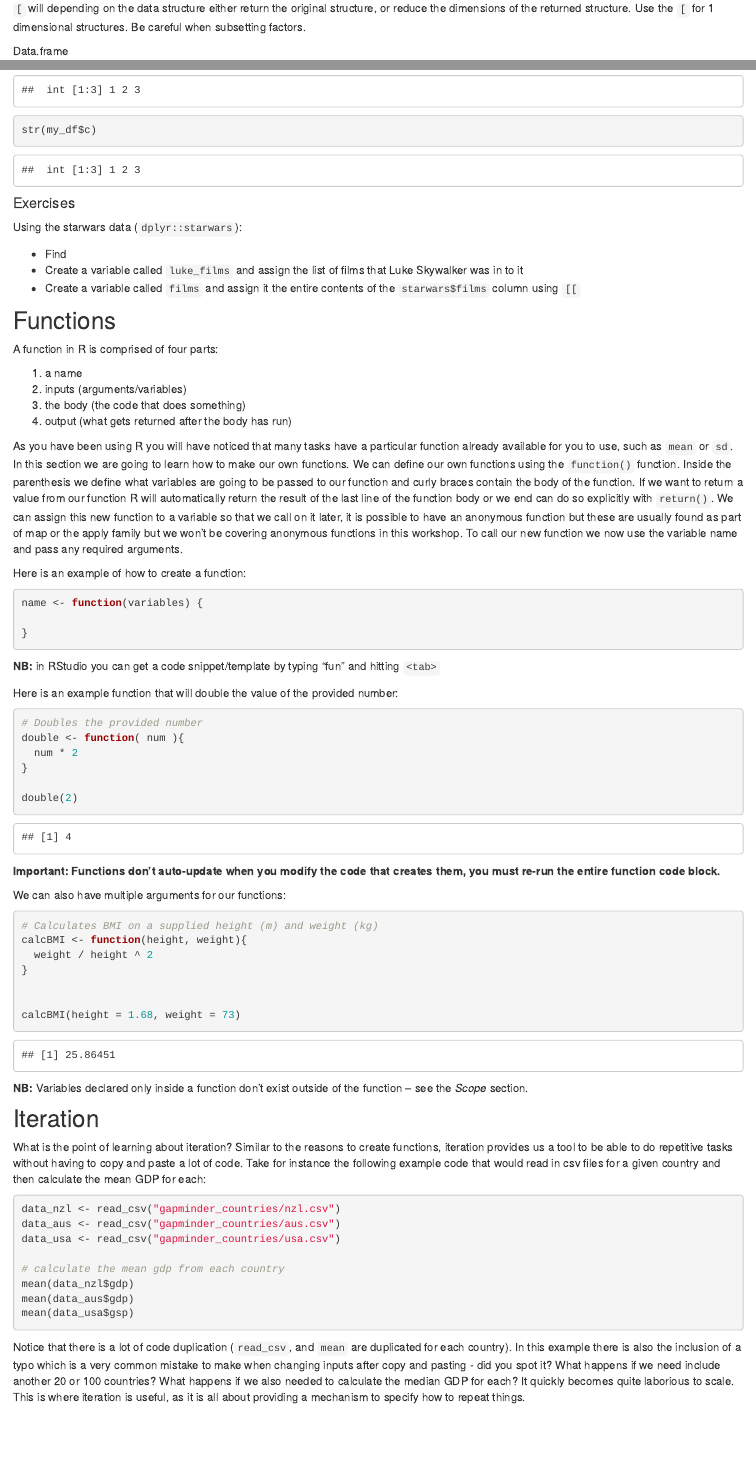
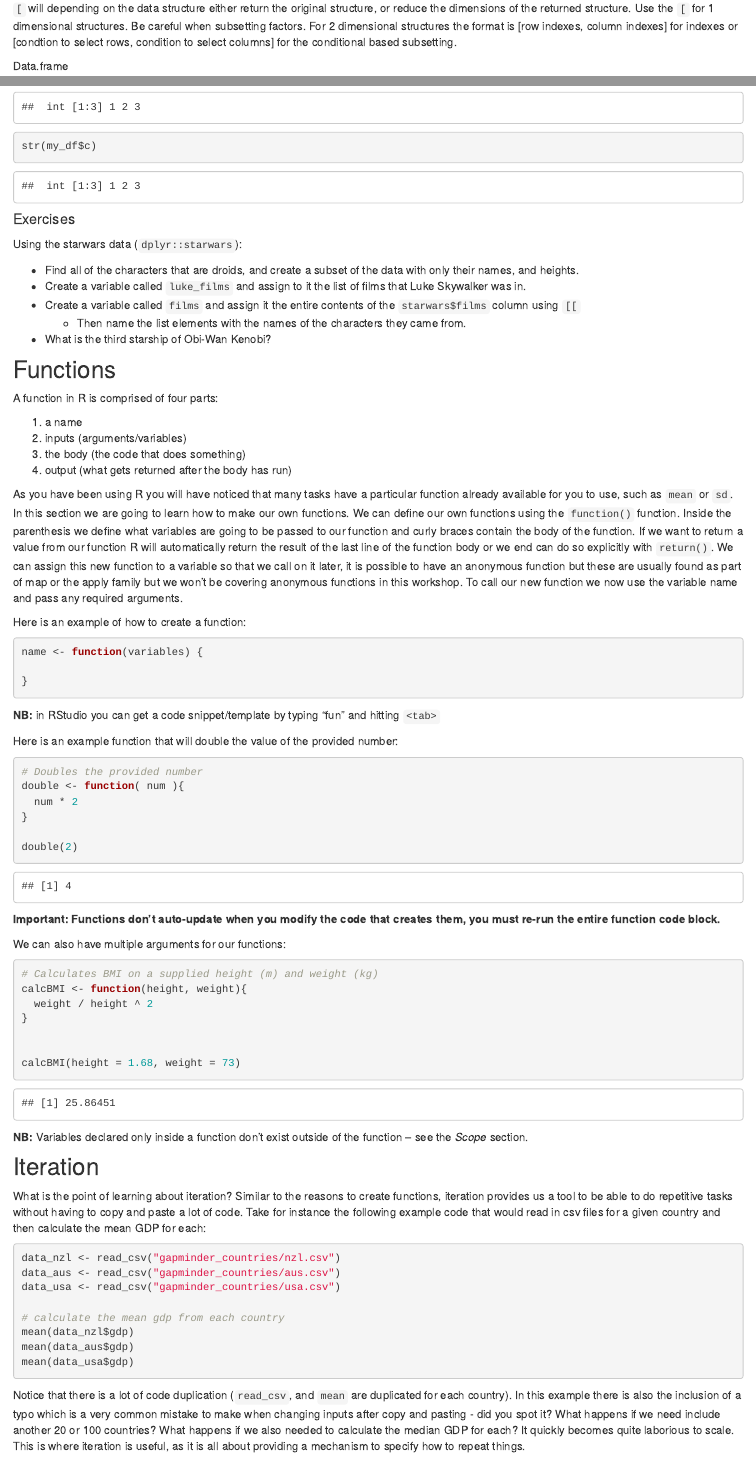
Before and after one commit to OtagoCarpentries/mini-workshops, an R Markdown document (delvingdeeper.Rmd): the page in a window 1100 px wide, from 6520 px down before the commit and from 6550 px down after it, so that both start at the same text, and a second part further down, joined at a grey line. Rendered offline with R 4.5, knitr and Pandoc, with nearby package versions; drawn as R Markdown's standard HTML page in place of the format the file asks for.

Commit message:
extra examples plus a subsetting exercise

````diff
--- a/delvingdeeper.Rmd
+++ b/delvingdeeper.Rmd
@@ -13,7 +13,9 @@ date: "2021-07-05"
 output:
   distill::distill_article:
     toc: yes
+    toc_depth: 4
     css: style.css
+
 ---
 
 ```{r setup, include=FALSE}
@@ -259,7 +262,7 @@ example_list[c(1,2)]
 
 `[` (single square bracket) versus `[[` (double square bracket) versus `$` (dollar sign)
 
-`[` will depending on the data structure either return the original structure, or reduce the dimensions of the returned structure. Use the `[` for 1 dimensional structures. Be careful when subsetting factors.
+`[` will depending on the data structure either return the original structure, or reduce the dimensions of the returned structure. Use the `[` for 1 dimensional structures. Be careful when subsetting factors. For 2 dimensional structures the format is [row indexes, column indexes] for indexes or [condtion to select rows, condition to select columns] for the conditional based subsetting.
 
 Data.frame
 
@@ -338,9 +341,11 @@ str(my_df$c)
 
 Using the starwars data (`dplyr::starwars`):
 
-- Find
-- Create a variable called `luke_films` and assign the list of films that Luke Skywalker was in to it
+- Find all of the characters that are droids, and create a subset of the data with only their names, and heights.
+- Create a variable called `luke_films` and assign to it the list of films that Luke Skywalker was in.
 - Create a variable called `films` and assign it the entire contents of the `starwars$films` column using `[[`
+    - Then name the list elements with the names of the characters they came from.
+- What is the third starship of Obi-Wan Kenobi?
 
 </div>
 
@@ -407,7 +412,7 @@ data_usa <- read_csv("gapminder_countries/usa.csv")
 # calculate the mean gdp from each country
 mean(data_nzl$gdp)
 mean(data_aus$gdp)
-mean(data_usa$gsp)
+mean(data_usa$gdp)
 ```
 
 Notice that there is a lot of code duplication (`read_csv`, and `mean` are duplicated for each country).  In this example there is also the inclusion of a typo which is a very common mistake to make when changing inputs after copy and pasting - did you spot it? What happens if we need include another 20 or 100 countries? What happens if we also needed to calculate the median GDP for each? It quickly becomes quite laborious to scale. This is where iteration is useful, as it is all about providing a mechanism to specify how to repeat things.
````
Also changed, not shown: docs/search.json, delvingdeeper.Rmd (3 more changed lines), 1 other file.
